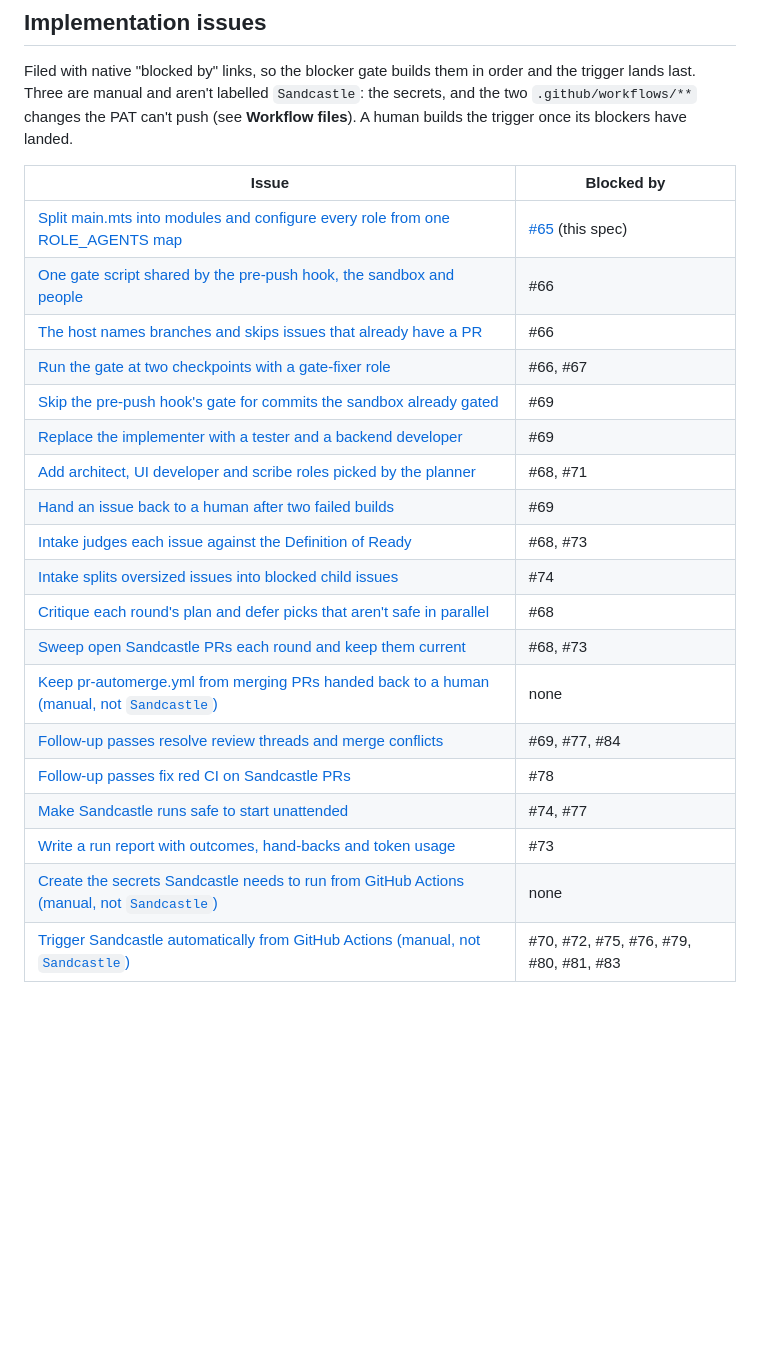
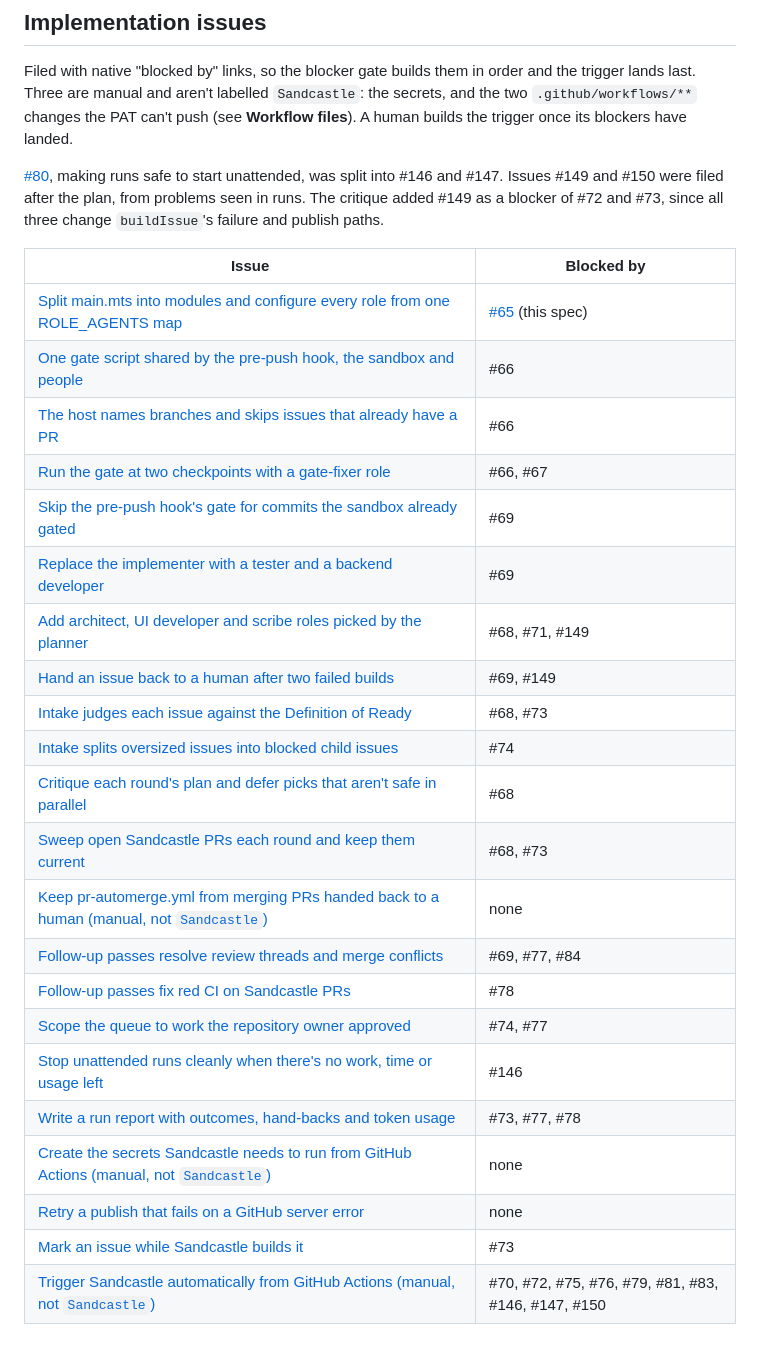
Before and after one commit to mpaulosky/Blazor-Server, a Markdown page: docs/plans/sandcastle-workflow.md, the part around the change. Rendered like a GitHub page; blank space fills up the shorter version.

```diff
--- a/docs/plans/sandcastle-workflow.md
+++ b/docs/plans/sandcastle-workflow.md
@@ -379,6 +379,10 @@ The file names are a proposal; the first implementation issue settles them.
 Filed with native "blocked by" links, so the blocker gate builds them in order and the trigger lands last. Three are manual and aren't labelled `Sandcastle`: the secrets, and the
 two `.github/workflows/**` changes the PAT can't push (see **Workflow files**). A human builds the trigger once its blockers have landed.
 
+[#80](https://github.com/mpaulosky/Blazor-Server/issues/80), making runs safe to start unattended, was split into #146 and #147.
+Issues #149 and #150 were filed after the plan, from problems seen in runs. The critique added #149 as a blocker of #72 and #73, since all three change
+`buildIssue`'s failure and publish paths.
+
 | Issue | Blocked by |
 | --- | --- |
 | [Split main.mts into modules and configure every role from one ROLE_AGENTS map](https://github.com/mpaulosky/Blazor-Server/issues/66) | [#65](https://github.com/mpaulosky/Blazor-Server/pull/65) (this spec) |
@@ -387,8 +391,8 @@ two `.github/workflows/**` changes the PAT can't push (see **Workflow files**).
 | [Run the gate at two checkpoints with a gate-fixer role](https://github.com/mpaulosky/Blazor-Server/issues/69) | #66, #67 |
 | [Skip the pre-push hook's gate for commits the sandbox already gated](https://github.com/mpaulosky/Blazor-Server/issues/70) | #69 |
 | [Replace the implementer with a tester and a backend developer](https://github.com/mpaulosky/Blazor-Server/issues/71) | #69 |
-| [Add architect, UI developer and scribe roles picked by the planner](https://github.com/mpaulosky/Blazor-Server/issues/72) | #68, #71 |
-| [Hand an issue back to a human after two failed builds](https://github.com/mpaulosky/Blazor-Server/issues/73) | #69 |
+| [Add architect, UI developer and scribe roles picked by the planner](https://github.com/mpaulosky/Blazor-Server/issues/72) | #68, #71, #149 |
+| [Hand an issue back to a human after two failed builds](https://github.com/mpaulosky/Blazor-Server/issues/73) | #69, #149 |
 | [Intake judges each issue against the Definition of Ready](https://github.com/mpaulosky/Blazor-Server/issues/74) | #68, #73 |
 | [Intake splits oversized issues into blocked child issues](https://github.com/mpaulosky/Blazor-Server/issues/75) | #74 |
 | [Critique each round's plan and defer picks that aren't safe in parallel](https://github.com/mpaulosky/Blazor-Server/issues/76) | #68 |
@@ -396,7 +400,10 @@ two `.github/workflows/**` changes the PAT can't push (see **Workflow files**).
 | [Keep pr-automerge.yml from merging PRs handed back to a human (manual, not `Sandcastle`)](https://github.com/mpaulosky/Blazor-Server/issues/84) | none |
 | [Follow-up passes resolve review threads and merge conflicts](https://github.com/mpaulosky/Blazor-Server/issues/78) | #69, #77, #84 |
 | [Follow-up passes fix red CI on Sandcastle PRs](https://github.com/mpaulosky/Blazor-Server/issues/79) | #78 |
-| [Make Sandcastle runs safe to start unattended](https://github.com/mpaulosky/Blazor-Server/issues/80) | #74, #77 |
-| [Write a run report with outcomes, hand-backs and token usage](https://github.com/mpaulosky/Blazor-Server/issues/81) | #73 |
+| [Scope the queue to work the repository owner approved](https://github.com/mpaulosky/Blazor-Server/issues/146) | #74, #77 |
+| [Stop unattended runs cleanly when there's no work, time or usage left](https://github.com/mpaulosky/Blazor-Server/issues/147) | #146 |
+| [Write a run report with outcomes, hand-backs and token usage](https://github.com/mpaulosky/Blazor-Server/issues/81) | #73, #77, #78 |
 | [Create the secrets Sandcastle needs to run from GitHub Actions (manual, not `Sandcastle`)](https://github.com/mpaulosky/Blazor-Server/issues/83) | none |
-| [Trigger Sandcastle automatically from GitHub Actions (manual, not `Sandcastle`)](https://github.com/mpaulosky/Blazor-Server/issues/82) | #70, #72, #75, #76, #79, #80, #81, #83 |
+| [Retry a publish that fails on a GitHub server error](https://github.com/mpaulosky/Blazor-Server/issues/149) | none |
+| [Mark an issue while Sandcastle builds it](https://github.com/mpaulosky/Blazor-Server/issues/150) | #73 |
+| [Trigger Sandcastle automatically from GitHub Actions (manual, not `Sandcastle`)](https://github.com/mpaulosky/Blazor-Server/issues/82) | #70, #72, #75, #76, #79, #81, #83, #146, #147, #150 |
```
Also changed, not shown: .github/ISSUE_TEMPLATE/sandcastle_task.md (added, +30 -0 lines).
